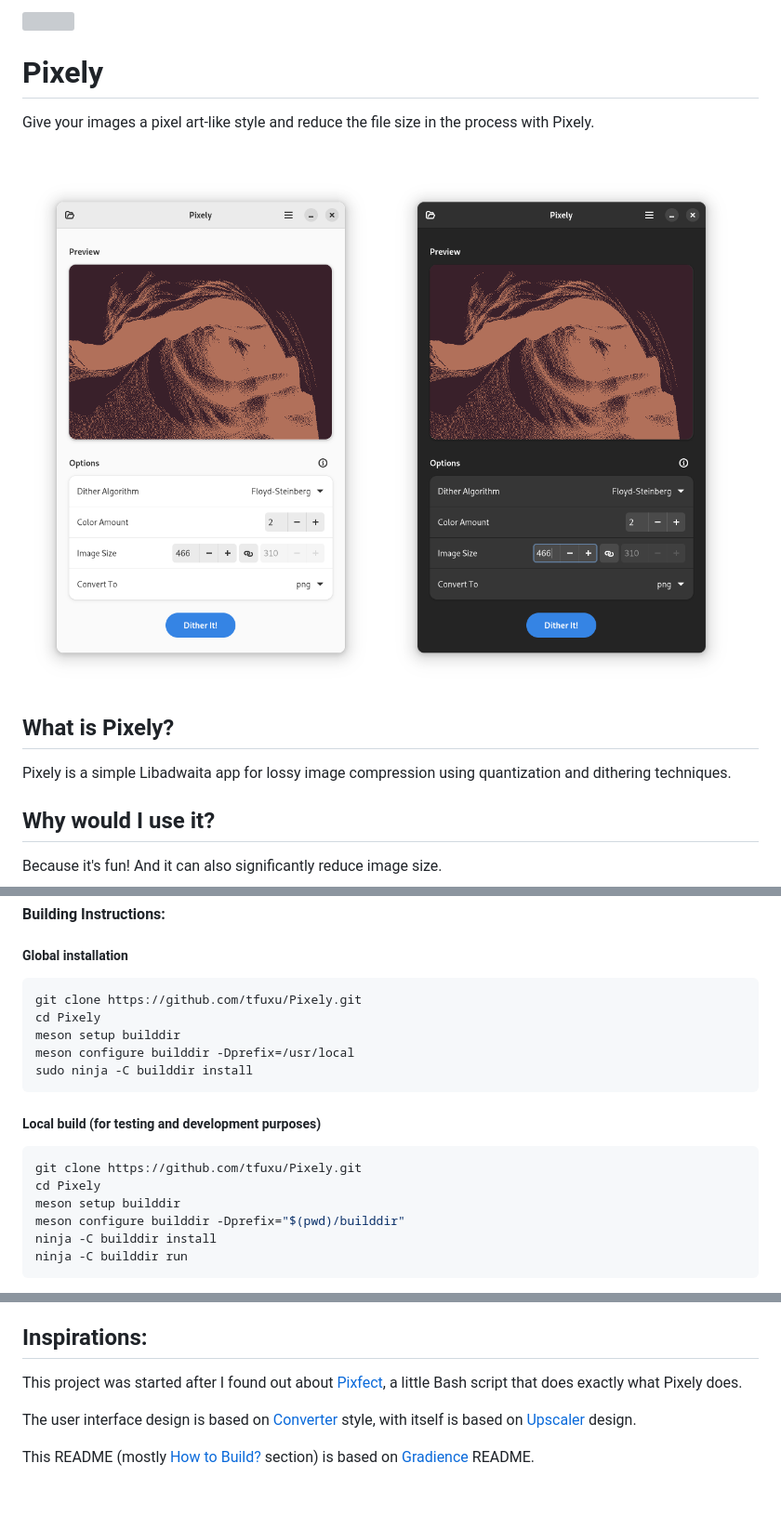
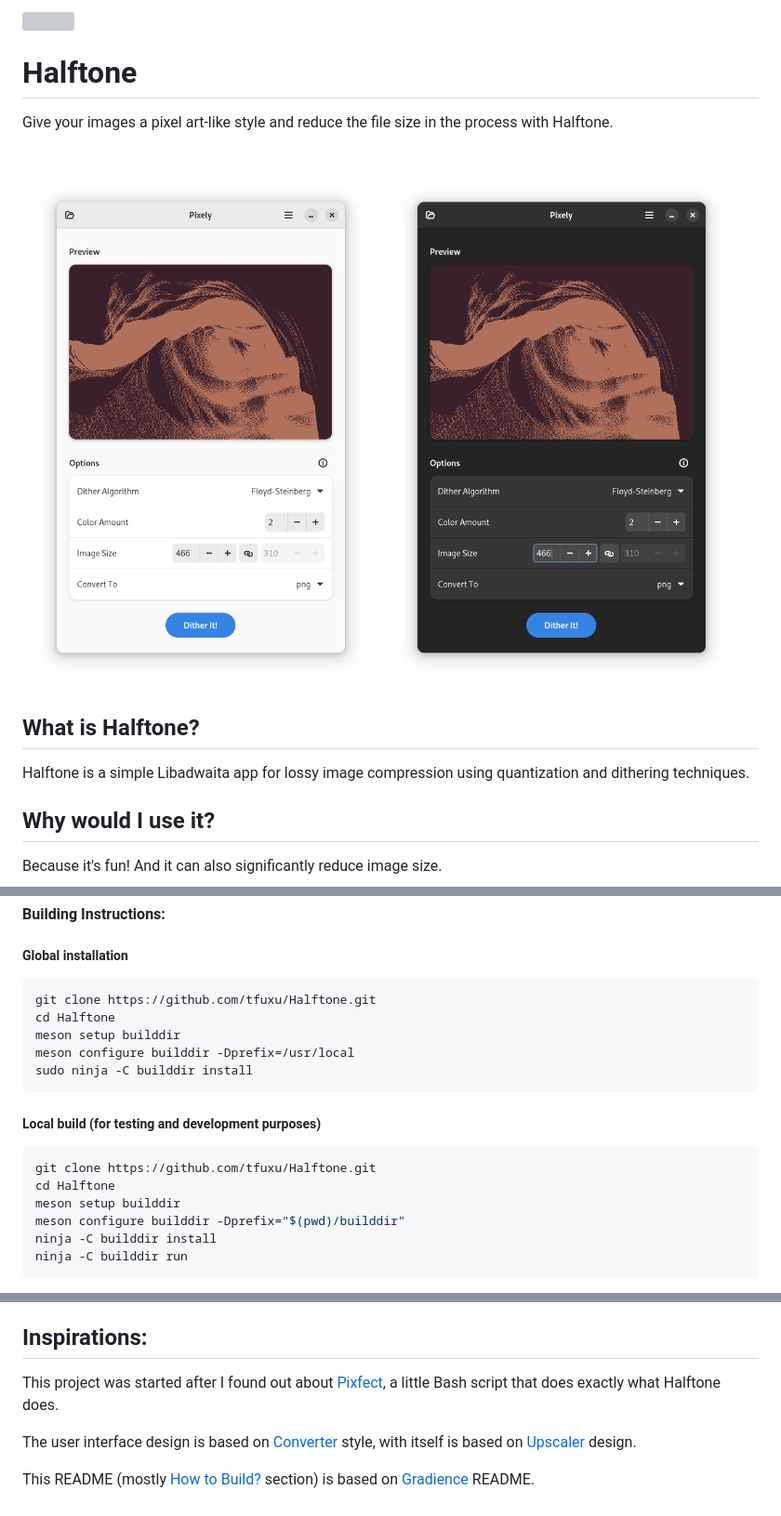
Before and after one commit to tfuxu/Halftone, a Markdown page: README.md, 3 parts joined by grey strips. Shown at 93% size. GitHub-like rendering; grey boxes are pictures that could not be loaded.

Commit message:
chore: rename data files

````diff
--- a/README.md
+++ b/README.md
@@ -2,16 +2,16 @@
 
-Pixely
+Halftone
 ======
 
-Give your images a pixel art-like style and reduce the file size in the process with Pixely.
+Give your images a pixel art-like style and reduce the file size in the process with Halftone.
 
 <br>
 
-![pixely-light](data/screenshots/pixely-light.png#gh-light-mode-only)
-![pixely-dark](data/screenshots/pixely-dark.png#gh-dark-mode-only)
+![halftone-light](data/screenshots/halftone-light.png#gh-light-mode-only)
+![halftone-dark](data/screenshots/halftone-dark.png#gh-dark-mode-only)
 
-## What is Pixely?
-Pixely is a simple Libadwaita app for lossy image compression using quantization and dithering techniques.
+## What is Halftone?
+Halftone is a simple Libadwaita app for lossy image compression using quantization and dithering techniques.
 
 ## Why would I use it?
 Because it's fun! And it can also significantly reduce image size.
@@ -132,8 +132,8 @@ pip install -r requirements.txt
 ##### Global installation
 
 ```shell
-git clone https://github.com/tfuxu/Pixely.git
-cd Pixely
+git clone https://github.com/tfuxu/Halftone.git
+cd Halftone
 meson setup builddir
 meson configure builddir -Dprefix=/usr/local
 sudo ninja -C builddir install
@@ -142,8 +142,8 @@ sudo ninja -C builddir install
 ##### Local build (for testing and development purposes)
 
 ```shell
-git clone https://github.com/tfuxu/Pixely.git
-cd Pixely
+git clone https://github.com/tfuxu/Halftone.git
+cd Halftone
 meson setup builddir
 meson configure builddir -Dprefix="$(pwd)/builddir"
 ninja -C builddir install
@@ -160,7 +160,7 @@ This repository is licensed under the terms of the GNU GPLv3 license. You can fi
 </p>
 
 ## Inspirations:
-This project was started after I found out about [Pixfect](https://github.com/daudix-UFO/Pixfect), a little Bash script that does exactly what Pixely does.
+This project was started after I found out about [Pixfect](https://github.com/daudix-UFO/Pixfect), a little Bash script that does exactly what Halftone does.
 
 The user interface design is based on [Converter](https://gitlab.com/adhami3310/Converter) style, with itself is based on [Upscaler](https://gitlab.com/TheEvilSkeleton/Upscaler) design.
 
````
Also changed, not shown: other parts of README.md (+20 -20 lines), data/screenshots/halftone-dark.png (renamed from data/screenshots/pixely-dark.png), data/screenshots/halftone-light.png (renamed from data/screenshots/pixely-light.png), 15 other files.
